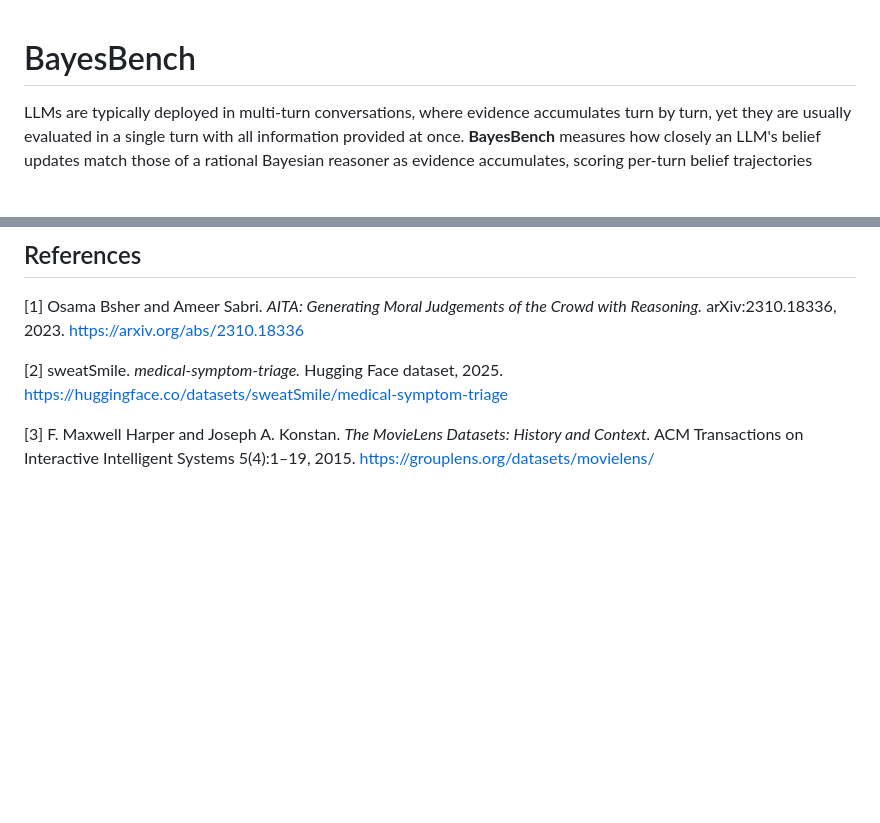
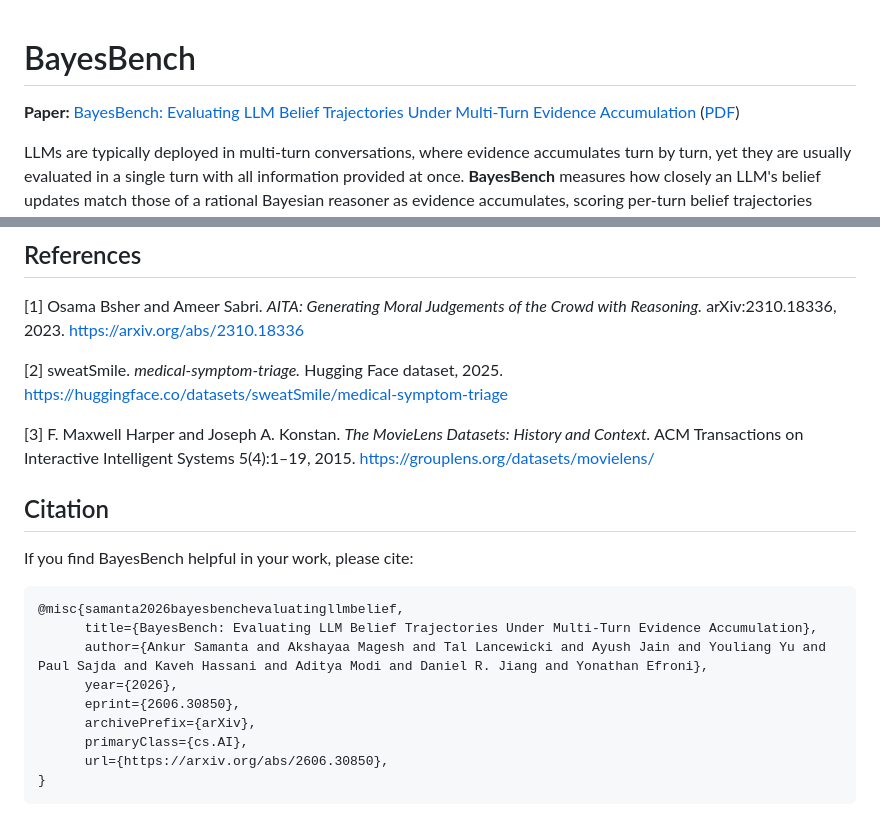
Before and after one commit to Ankur-Samanta/BayesBench, a Markdown page: README.md, 2 parts joined by grey strips. Rendered like a GitHub page; blank space fills up the shorter version.

Commit message:
Add BayesBench arXiv citation to README

````diff
--- a/README.md
+++ b/README.md
@@ -1,4 +1,7 @@
 # BayesBench
+
+**Paper:** [BayesBench: Evaluating LLM Belief Trajectories Under Multi-Turn
+Evidence Accumulation](https://arxiv.org/abs/2606.30850) ([PDF](https://arxiv.org/pdf/2606.30850))
 
 LLMs are typically deployed in multi-turn conversations, where evidence
 accumulates turn by turn, yet they are usually evaluated in a single turn with
@@ -351,3 +354,19 @@ https://huggingface.co/datasets/sweatSmile/medical-symptom-triage
 [3] F. Maxwell Harper and Joseph A. Konstan. *The MovieLens Datasets: History and
 Context.* ACM Transactions on Interactive Intelligent Systems 5(4):1–19, 2015.
 https://grouplens.org/datasets/movielens/
+
+## Citation
+
+If you find BayesBench helpful in your work, please cite:
+
+```bibtex
+@misc{samanta2026bayesbenchevaluatingllmbelief,
+      title={BayesBench: Evaluating LLM Belief Trajectories Under Multi-Turn Evidence Accumulation},
+      author={Ankur Samanta and Akshayaa Magesh and Tal Lancewicki and Ayush Jain and Youliang Yu and Paul Sajda and Kaveh Hassani and Aditya Modi and Daniel R. Jiang and Yonathan Efroni},
+      year={2026},
+      eprint={2606.30850},
+      archivePrefix={arXiv},
+      primaryClass={cs.AI},
+      url={https://arxiv.org/abs/2606.30850},
+}
+```
````
